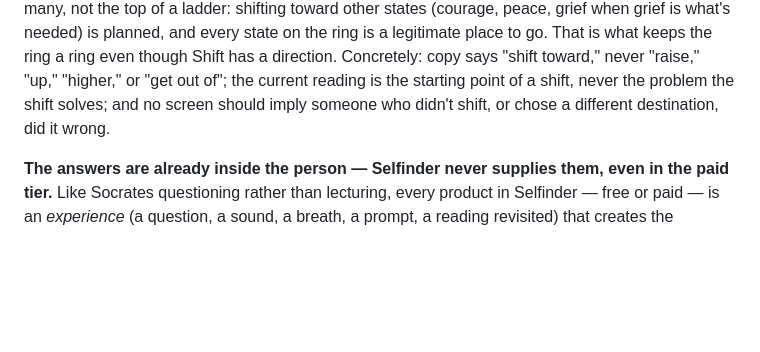
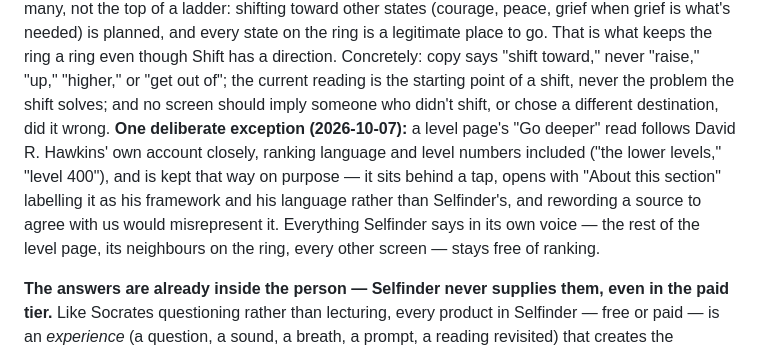
Before and after one commit to sashatemereva13/selfinder, a Markdown page: RULES.md, the part around the change. Rendered like a GitHub page; blank space fills up the shorter version.

Commit message:
docs: record the Go deeper exception to the no-ranking rule
Co-Authored-By: Claude Opus 5.5 <noreply@anthropic.com>

```diff
--- a/RULES.md
+++ b/RULES.md
@@ -61,7 +61,15 @@ even though Shift has a direction. Concretely: copy says "shift toward,"
 never "raise," "up," "higher," or "get out of"; the current reading is
 the starting point of a shift, never the problem the shift solves; and no
 screen should imply someone who didn't shift, or chose a different
-destination, did it wrong.
+destination, did it wrong. **One deliberate exception (2026-10-07):** a
+level page's "Go deeper" read follows David R. Hawkins' own account
+closely, ranking language and level numbers included ("the lower
+levels," "level 400"), and is kept that way on purpose — it sits behind
+a tap, opens with "About this section" labelling it as his framework and
+his language rather than Selfinder's, and rewording a source to agree
+with us would misrepresent it. Everything Selfinder says in its own
+voice — the rest of the level page, its neighbours on the ring, every
+other screen — stays free of ranking.
 
 **The answers are already inside the person — Selfinder never supplies
 them, even in the paid tier.** Like Socrates questioning rather than
```
